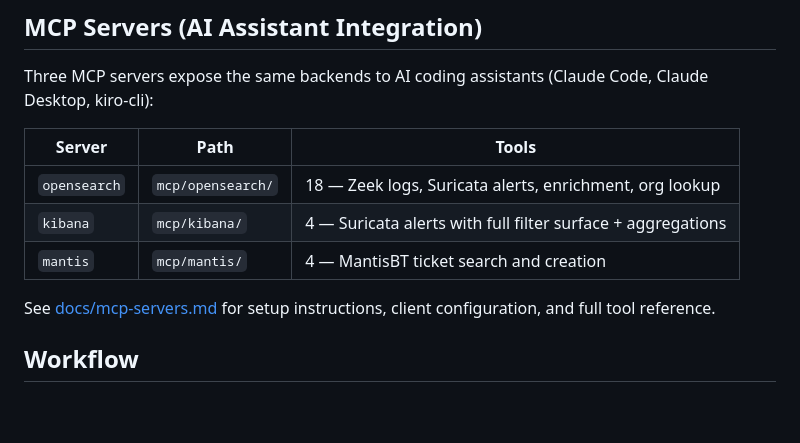
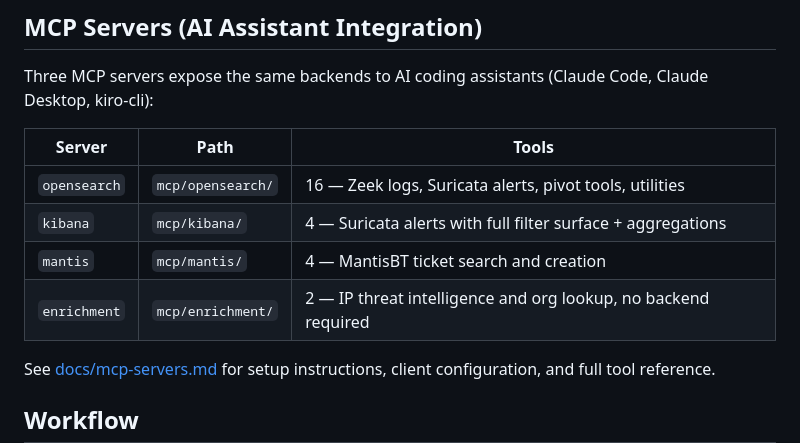
Before and after one commit to liamadale/pisces-scripts, a Markdown page: README.md, the part around the change. GitHub-like rendering; blank space fills up the shorter version.

```diff
--- a/README.md
+++ b/README.md
@@ -153,9 +153,10 @@ Three MCP servers expose the same backends to AI coding assistants (Claude Code,
 
 | Server | Path | Tools |
 |---|---|---|
-| `opensearch` | `mcp/opensearch/` | 18 — Zeek logs, Suricata alerts, enrichment, org lookup |
+| `opensearch` | `mcp/opensearch/` | 16 — Zeek logs, Suricata alerts, pivot tools, utilities |
 | `kibana` | `mcp/kibana/` | 4 — Suricata alerts with full filter surface + aggregations |
 | `mantis` | `mcp/mantis/` | 4 — MantisBT ticket search and creation |
+| `enrichment` | `mcp/enrichment/` | 2 — IP threat intelligence and org lookup, no backend required |
 
 See [docs/mcp-servers.md](docs/mcp-servers.md) for setup instructions, client configuration, and full tool reference.
 
```
Also changed, not shown: docs/mcp-servers.md (+34 -9 lines), docs/project-structure.md (+4 -1 lines).
